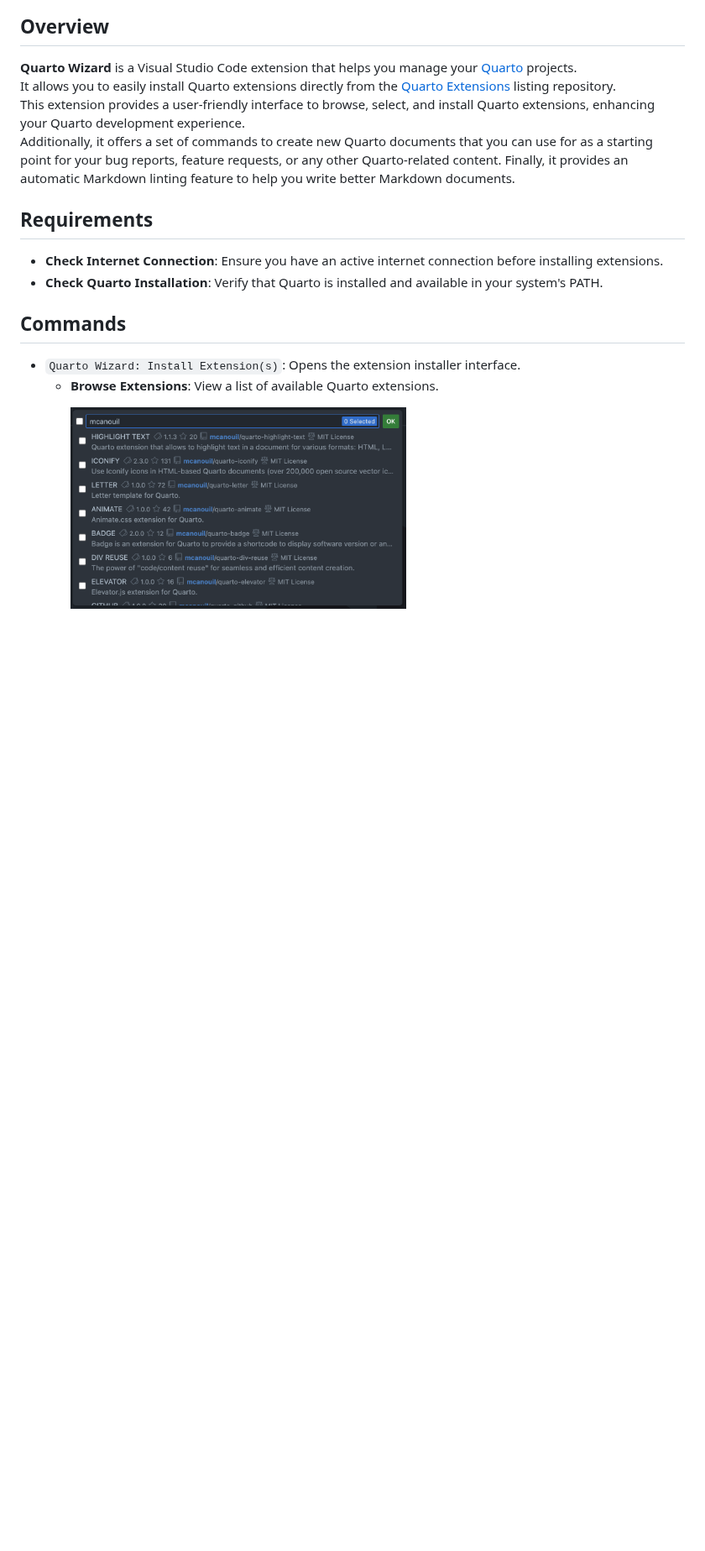
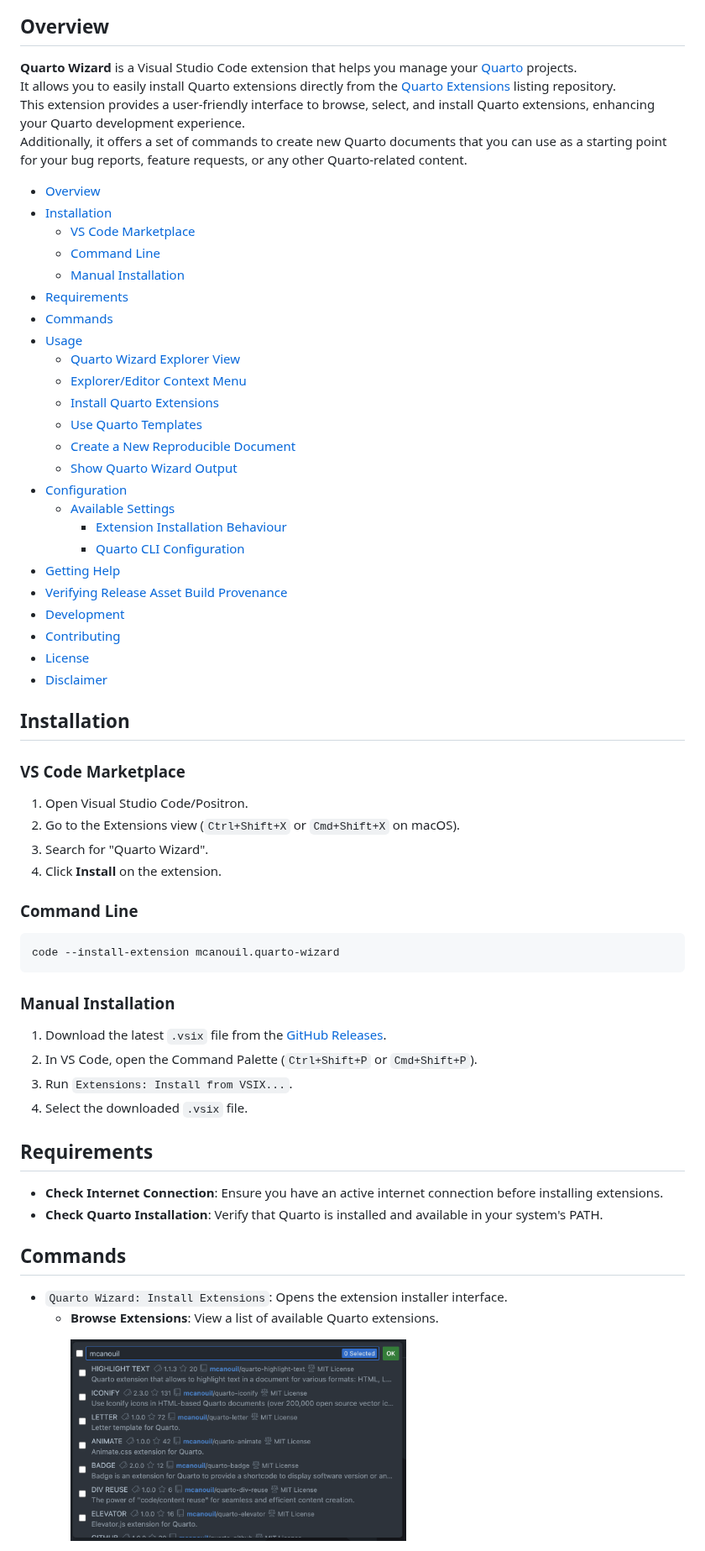
Before and after one commit to mcanouil/quarto-wizard, a Markdown page: README.md, the part around one of its changes. Shown at 84% size. Drawn GitHub-style; blank space fills up the shorter version.

Commit message:
chore: polish code, comments, and documentation

````diff
--- a/README.md
+++ b/README.md
@@ -10,8 +10,54 @@
 **Quarto Wizard** is a Visual Studio Code extension that helps you manage your [Quarto](https://quarto.org) projects.
 It allows you to easily install Quarto extensions directly from the [Quarto Extensions](https://github.com/mcanouil/quarto-extensions) listing repository.
 This extension provides a user-friendly interface to browse, select, and install Quarto extensions, enhancing your Quarto development experience.
-Additionally, it offers a set of commands to create new Quarto documents that you can use for as a starting point for your bug reports, feature requests, or any other Quarto-related content.
-Finally, it provides an automatic Markdown linting feature to help you write better Markdown documents.
+Additionally, it offers a set of commands to create new Quarto documents that you can use as a starting point for your bug reports, feature requests, or any other Quarto-related content.
+
+- [Overview](#overview)
+- [Installation](#installation)
+  - [VS Code Marketplace](#vs-code-marketplace)
+  - [Command Line](#command-line)
+  - [Manual Installation](#manual-installation)
+- [Requirements](#requirements)
+- [Commands](#commands)
+- [Usage](#usage)
+  - [Quarto Wizard Explorer View](#quarto-wizard-explorer-view)
+  - [Explorer/Editor Context Menu](#explorereditor-context-menu)
+  - [Install Quarto Extensions](#install-quarto-extensions)
+  - [Use Quarto Templates](#use-quarto-templates)
+  - [Create a New Reproducible Document](#create-a-new-reproducible-document)
+  - [Show Quarto Wizard Output](#show-quarto-wizard-output)
+- [Configuration](#configuration)
+  - [Available Settings](#available-settings)
+    - [Extension Installation Behaviour](#extension-installation-behaviour)
+    - [Quarto CLI Configuration](#quarto-cli-configuration)
+- [Getting Help](#getting-help)
+- [Verifying Release Asset Build Provenance](#verifying-release-asset-build-provenance)
+- [Development](#development)
+- [Contributing](#contributing)
+- [License](#license)
+- [Disclaimer](#disclaimer)
+
+## Installation
+
+### VS Code Marketplace
+
+1. Open Visual Studio Code/Positron.
+2. Go to the Extensions view (`Ctrl+Shift+X` or `Cmd+Shift+X` on macOS).
+3. Search for "Quarto Wizard".
+4. Click **Install** on the extension.
+
+### Command Line
+
+```bash
+code --install-extension mcanouil.quarto-wizard
+```
+
+### Manual Installation
+
+1. Download the latest `.vsix` file from the [GitHub Releases](https://github.com/mcanouil/quarto-wizard/releases).
+2. In VS Code, open the Command Palette (`Ctrl+Shift+P` or `Cmd+Shift+P`).
+3. Run `Extensions: Install from VSIX...`.
+4. Select the downloaded `.vsix` file.
 
 ## Requirements
 
@@ -20,7 +66,7 @@ Finally, it provides an automatic Markdown linting feature to help you write bet
 
 ## Commands
 
-- `Quarto Wizard: Install Extension(s)`: Opens the extension installer interface.
+- `Quarto Wizard: Install Extensions`: Opens the extension installer interface.
   - **Browse Extensions**: View a list of available Quarto extensions.
     <p>
       <img
````
Also changed, not shown: other parts of README.md (+39 -23 lines).
